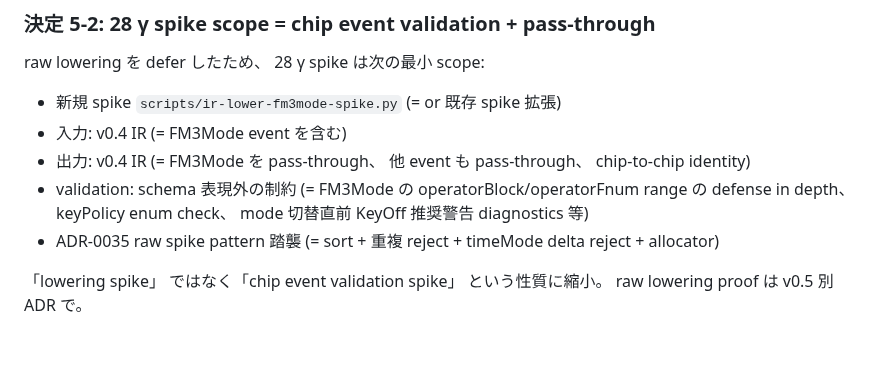
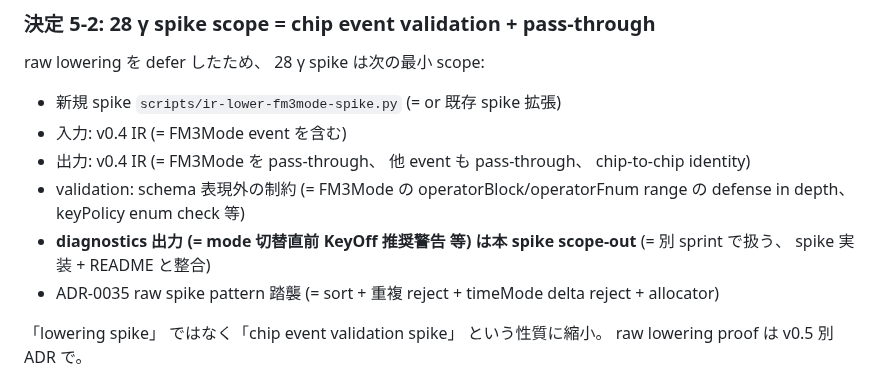
Before and after one commit to koshikawa-masato/pmdneo, a Markdown page: docs/adr/0038-pmdneo-ir-fm3mode-lowering.md, the part around the change. Drawn GitHub-style; blank space fills up the shorter version.

Commit message:
docs(adr): ADR-0038 §決定 5-2 diagnostics scope 明確化 = 「mode 切替直前 KeyOff 推奨警告 diagnostics 等」 を spike scope から外し「別 sprint で扱う」 明示 (= PR #9 Codex final review must-fix 1 件反映、 ADR / spike 実装 / README 三者の literal 整合確保、 spike scope は ADR §決定 5-2 末尾 = validation + identity pass-through に純化、 diagnostics 出力は別 sprint defer)、 ADR 1 行 (= 1 行追加 + 1 行修正) doc-only 修正、 schema/spike/fixture 完全不変、 PR #9 verify gate 全 PASS 維持
Co-Authored-By: Claude Opus 4.7 (1M context) <noreply@anthropic.com>

```diff
--- a/docs/adr/0038-pmdneo-ir-fm3mode-lowering.md
+++ b/docs/adr/0038-pmdneo-ir-fm3mode-lowering.md
@@ -102,7 +102,8 @@ raw lowering を defer したため、 28 γ spike は次の最小 scope:
 - 新規 spike `scripts/ir-lower-fm3mode-spike.py` (= or 既存 spike 拡張)
 - 入力: v0.4 IR (= FM3Mode event を含む)
 - 出力: v0.4 IR (= FM3Mode を pass-through、 他 event も pass-through、 chip-to-chip identity)
-- validation: schema 表現外の制約 (= FM3Mode の operatorBlock/operatorFnum range の defense in depth、 keyPolicy enum check、 mode 切替直前 KeyOff 推奨警告 diagnostics 等)
+- validation: schema 表現外の制約 (= FM3Mode の operatorBlock/operatorFnum range の defense in depth、 keyPolicy enum check 等)
+- **diagnostics 出力 (= mode 切替直前 KeyOff 推奨警告 等) は本 spike scope-out** (= 別 sprint で扱う、 spike 実装 + README と整合)
 - ADR-0035 raw spike pattern 踏襲 (= sort + 重複 reject + timeMode delta reject + allocator)
 
 「lowering spike」 ではなく「chip event validation spike」 という性質に縮小。 raw lowering proof は v0.5 別 ADR で。
```
